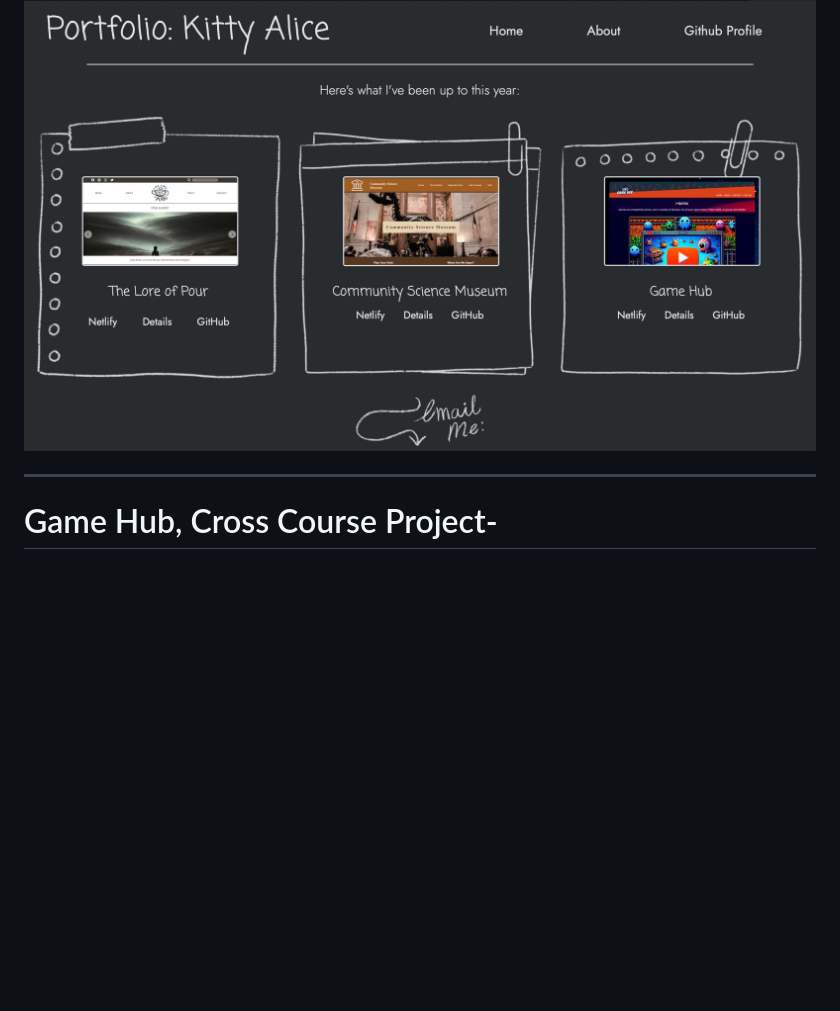
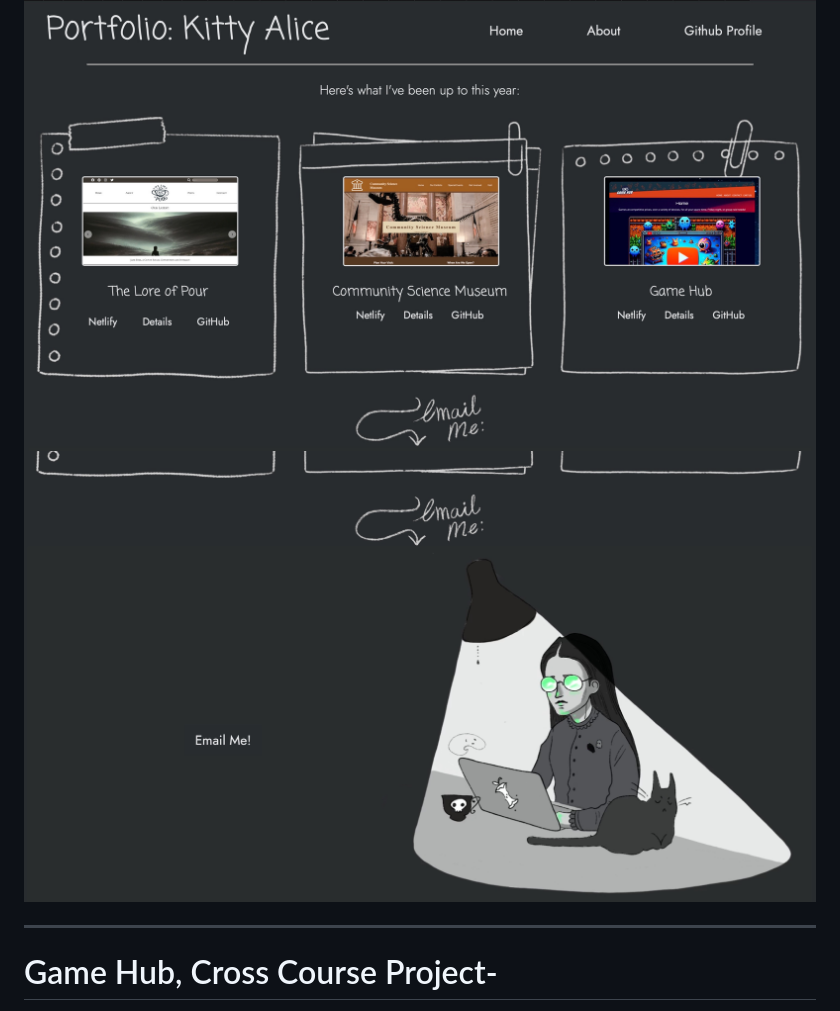
Before and after one commit to AutopsyTurvy/Portfolio-1---Course-Assignment, a Markdown page: README.md, the part around the change. Drawn GitHub-style; blank space fills up the shorter version.

```diff
--- a/README.md
+++ b/README.md
@@ -4,6 +4,7 @@
 ![Image 25-02-2024 at 22 22 (1)](https://github.com/AutopsyTurvy/GameHub-KittyAliceCase/assets/102550358/f9d2f484-ccfe-4188-8149-acf7be130035)
 
 ![Screenshot of the working home page](./Images/readmescreenshot1.jpg)
+![Screenshot of the working home page](./Images/readmescreenshot2.jpg)
 
 ---
 
```
